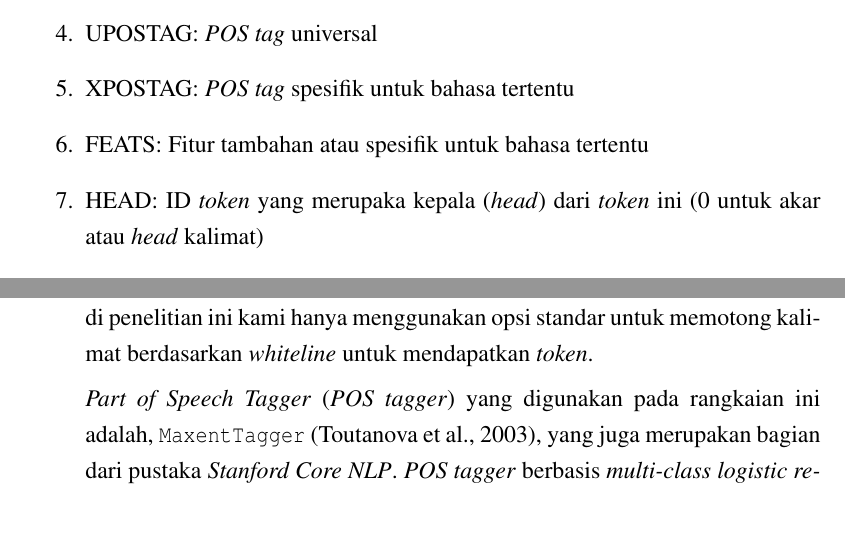
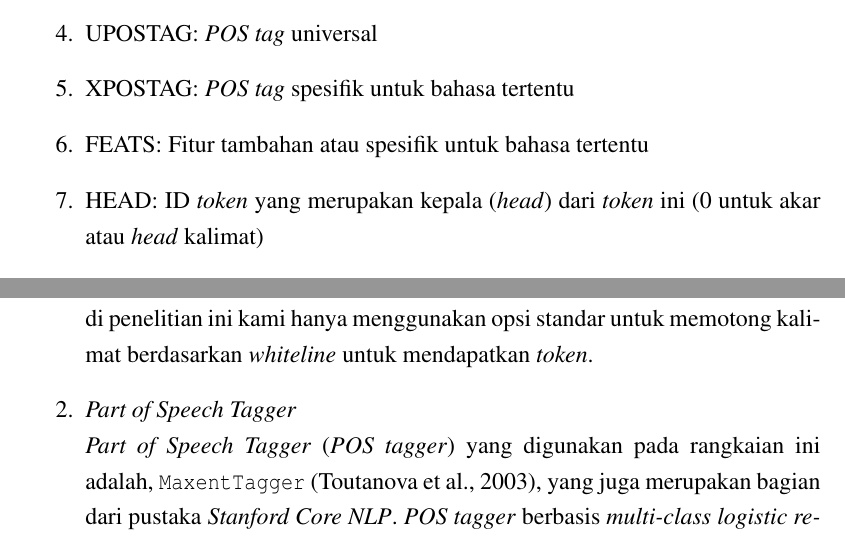
Before and after one commit to yohanesgultom/id-openie, a LaTeX thesis (doc/thesis/thesis.tex, which reads doc/thesis/bab2.tex, doc/thesis/bab3.tex): two parts of pages 19 and 26 of 62, joined at a grey line, cut so that both start at the same text. Compiled offline with pdfLaTeX.

Commit message:
update presentation

```diff
--- a/doc/thesis/bab2.tex
+++ b/doc/thesis/bab2.tex
@@ -131,7 +131,7 @@ CoNLL-U\footnote{CoNLL-U \url{http://universaldependencies.org/format.html}} ada
 	\item UPOSTAG: \textit{POS tag} universal
 	\item XPOSTAG: \textit{POS tag} spesifik untuk bahasa tertentu
 	\item FEATS: Fitur tambahan atau spesifik untuk bahasa tertentu
-	\item HEAD: ID \textit{token} yang merupaka kepala (\textit{head}) dari \textit{token} ini (0 untuk akar atau \textit{head} kalimat)
+	\item HEAD: ID \textit{token} yang merupakan kepala (\textit{head}) dari \textit{token} ini (0 untuk akar atau \textit{head} kalimat)
 	\item DEPREL: \textit{dependency relation} universal
 	\item DEPS: \textit{dependency graph} khusus atau spesifik untuk bahasa tertentu
 	\item MISC: Anotasi tambahan yang belum tercakup di anotasi lainnya, contoh: \textit{named-entitiy}
--- a/doc/thesis/bab3.tex
+++ b/doc/thesis/bab3.tex
@@ -58,6 +58,7 @@ Pada tahap ini \saya~merancang sistem \textit{open IE} untuk bahasa Indonesia ya
 \item \textit{Tokenizer} \\
 \textit{Tokenizer} yang digunakan pada rangkaian ini adalah yang disediakan pustaka \textit{Stanford Core NLP}, \verb|PTBTokenizer| \citep{manningptbtokenizer}. \textit{Tokenizer} berbasis aturan (\textit{rule-based}) ini mengikuti \textit{tokenizer} yang digunakan untuk menghasilkan \textit{Penn Treebank 3}\footnote{\textit{Penn Treebank 3} \url{https://catalog.ldc.upenn.edu/LDC99T42}} (\textit{treebank} bahasa Inggris). Meskipun \textit{tokenizer} ini menyediakan opsi untuk menyesuaikan proses dengan bahasa lain, di penelitian ini kami hanya menggunakan opsi standar untuk memotong kalimat berdasarkan \textit{whiteline} untuk mendapatkan \textit{token}.
 
+\item \textit{Part of Speech Tagger} \\
 \textit{Part of Speech Tagger} (\textit{POS tagger}) yang digunakan pada rangkaian ini adalah, \verb|MaxentTagger| \citep{toutanova2003feature}, yang juga merupakan bagian dari pustaka \textit{Stanford Core NLP}. \textit{POS tagger} berbasis \textit{multi-class logistic regression} ini dilatih dengan \textit{dataset} yang diperoleh dengan mengekstraksi \textit{POS tag} dari 5,036 kalimat \textit{treebank} \textit{universal dependency} (UD) bahasa Indonesia\footnote{UD \textit{treebank} Indonesia \url{https://github.com/UniversalDependencies/UD_Indonesian}}. Hasil pengujian model \textit{POS tagger} ini, menggunakan 559 kalimat lain dari sumber yang sama, mencapai akurasi per token \textbf{93.68\%} dan akurasi per kalimat \textbf{63.91\%} (seluruh token dalam kalimat dianotasi dengan \textit{POS tag} yang benar).
 
 \item \textit{Lemmatizer} \\
```
Also changed, not shown: doc/presentation/image/conllu_example.png (added), doc/presentation/image/models_performance.png (added), doc/presentation/image/models_performance_training.png (added), doc/presentation/image/program_flowchart.png (added), doc/presentation/image/program_flowchart_nlp_pipeline.png (added), doc/presentation/image/program_flowchart_token_expander.png (added), doc/presentation/image/program_flowchart_triple_candidate_generator.png (added), doc/presentation/image/program_flowchart_triple_selector.png (added), doc/thesis/thesis.pdf, doc/thesis/thesis_20170605.pdf (added), doc/thesis/bab2.tex (2 more changed lines), 1 other file.
